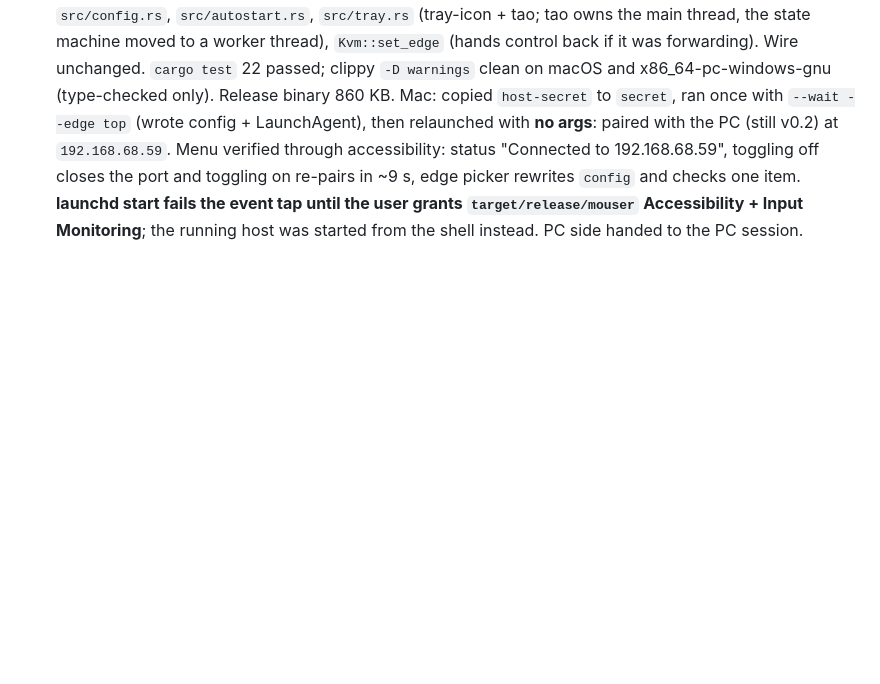
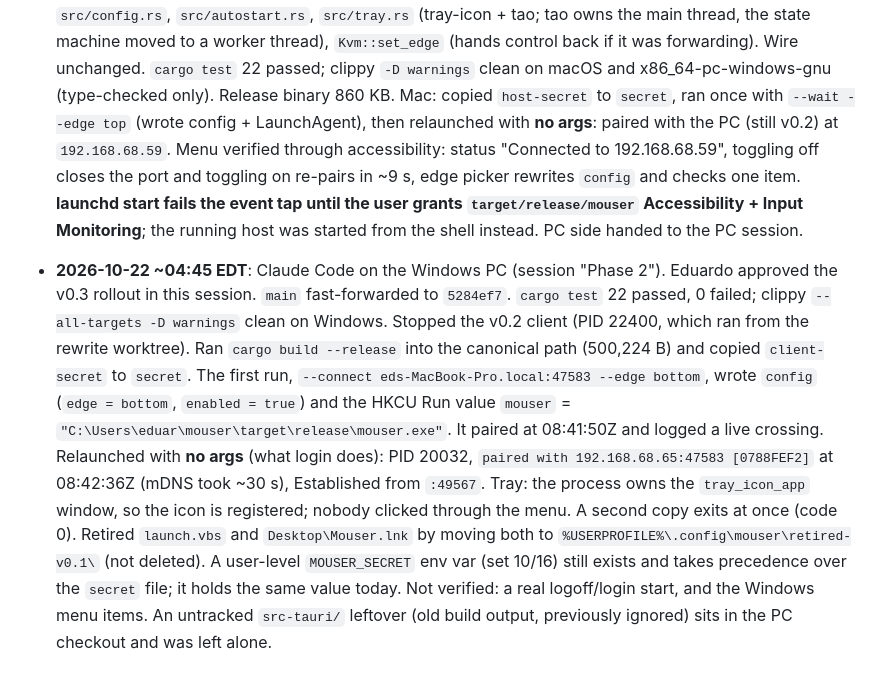
Before and after one commit to iLuzionsX/mouser, a Markdown page: AGENTS.md, the part around one of its changes. Rendered like a GitHub page; blank space fills up the shorter version.

```diff
--- a/AGENTS.md
+++ b/AGENTS.md
@@ -749,3 +749,25 @@ Windows quirks:
   one item. **launchd start fails the event tap until the user grants
   `target/release/mouser` Accessibility + Input Monitoring**; the running
   host was started from the shell instead. PC side handed to the PC session.
+
+- **2026-10-22 ~04:45 EDT**: Claude Code on the Windows PC (session
+  "Phase 2"). Eduardo approved the v0.3 rollout in this session. `main`
+  fast-forwarded to `5284ef7`. `cargo test` 22 passed, 0 failed; clippy
+  `--all-targets -D warnings` clean on Windows. Stopped the v0.2 client
+  (PID 22400, which ran from the rewrite worktree). Ran `cargo build
+  --release` into the canonical path (500,224 B) and copied `client-secret`
+  to `secret`. The first run, `--connect eds-MacBook-Pro.local:47583 --edge
+  bottom`, wrote `config` (`edge = bottom`, `enabled = true`) and the HKCU
+  Run value `mouser` = `"C:\Users\eduar\mouser\target\release\mouser.exe"`.
+  It paired at 08:41:50Z and logged a live crossing. Relaunched with **no
+  args** (what login does): PID 20032, `paired with 192.168.68.65:47583
+  [0788FEF2]` at 08:42:36Z (mDNS took ~30 s), Established from `:49567`.
+  Tray: the process owns the `tray_icon_app` window, so the icon is
+  registered; nobody clicked through the menu. A second copy exits at once
+  (code 0). Retired `launch.vbs` and `Desktop\Mouser.lnk` by moving both
+  to `%USERPROFILE%\.config\mouser\retired-v0.1\` (not deleted). A
+  user-level `MOUSER_SECRET` env var (set 10/16) still exists and takes
+  precedence over the `secret` file; it holds the same value today. Not
+  verified: a real logoff/login start, and the Windows menu items. An
+  untracked `src-tauri/` leftover (old build output, previously ignored)
+  sits in the PC checkout and was left alone.
```
Also changed, not shown: other parts of AGENTS.md (+18 -18 lines).
